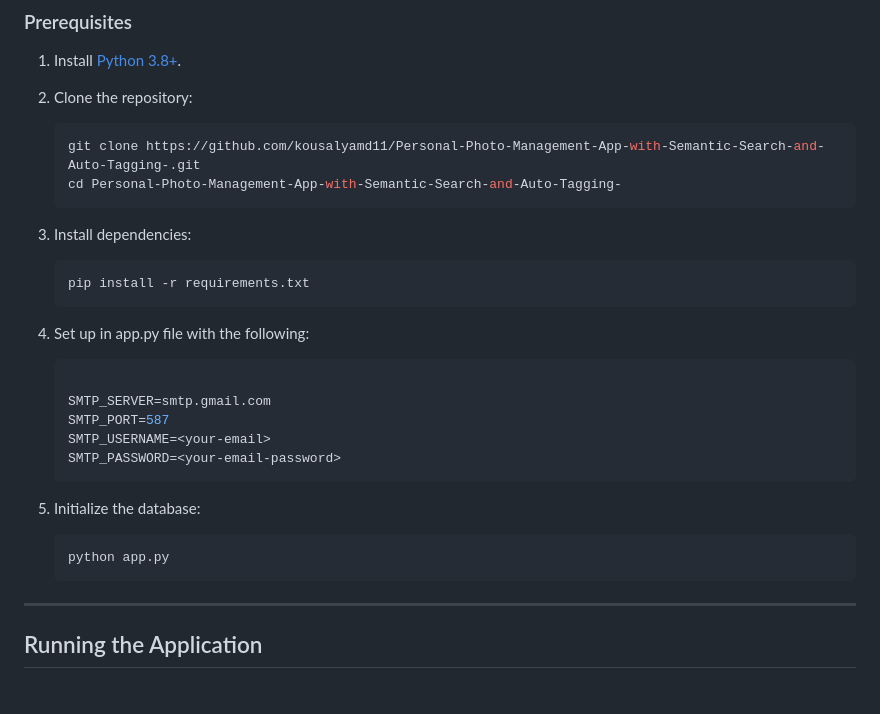
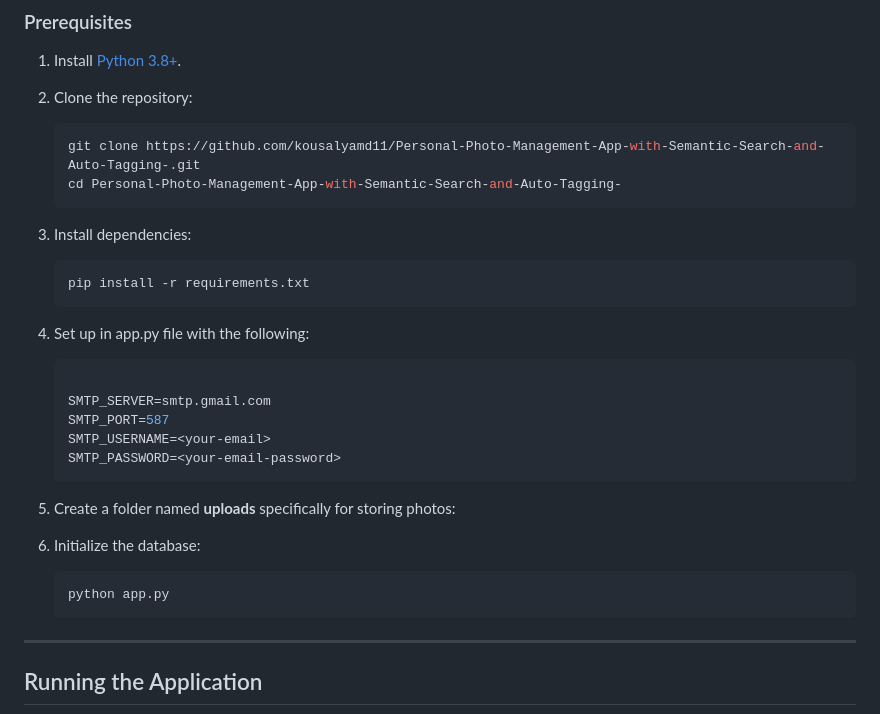
Before and after one commit to kousalyamd11/Personal-Photo-Management-App-with-Semantic-Search-and-Auto-Tagging-, a Markdown page: README.md, the part around the change. GitHub-like rendering; blank space fills up the shorter version.

````diff
--- a/README.md
+++ b/README.md
@@ -56,13 +56,13 @@ The **Personal Photo Management System** is a comprehensive application designed
    cd Personal-Photo-Management-App-with-Semantic-Search-and-Auto-Tagging-
    ```
 
-4. Install dependencies:
+3. Install dependencies:
 
    ```bash
    pip install -r requirements.txt
    ```
 
-5. Set up in app.py file with the following:
+4. Set up in app.py file with the following:
    ```env
 
    SMTP_SERVER=smtp.gmail.com
@@ -70,13 +70,14 @@ The **Personal Photo Management System** is a comprehensive application designed
    SMTP_USERNAME=<your-email>
    SMTP_PASSWORD=<your-email-password>
    ```
+6. Create a folder named **uploads** specifically for storing photos:
 
-6. Initialize the database:
+
+7. Initialize the database:
 
    ```bash
    python app.py
    ```
-
 ---
 
 ## Running the Application
````
